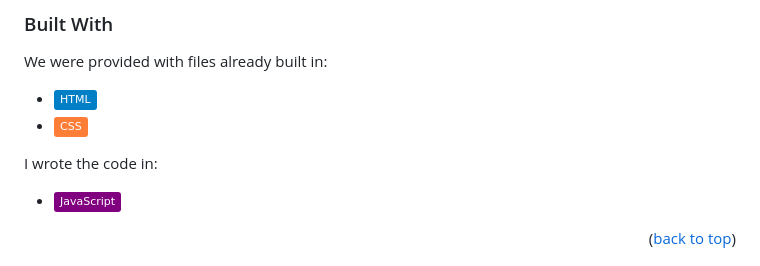
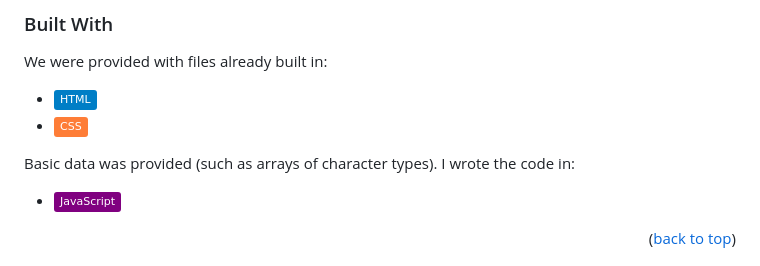
Before and after one commit to icollier77/password-generator, a Markdown page: README.md, the part around the change. GitHub-like rendering; badges without logos.

Commit message:
edited Built With section in README

```diff
--- a/README.md
+++ b/README.md
@@ -99,7 +99,7 @@ We were provided with files already built in:
 * [![HTML][html-badge]][html-url]
 * [![CSS][css-badge]][css-url]
 
-I wrote the code in:
+Basic data was provided (such as arrays of character types). I wrote the code in:
 * [![JavaScript][js-badge]][js-url]
 
 <p align="right">(<a href="#readme-top">back to top</a>)</p>
```
